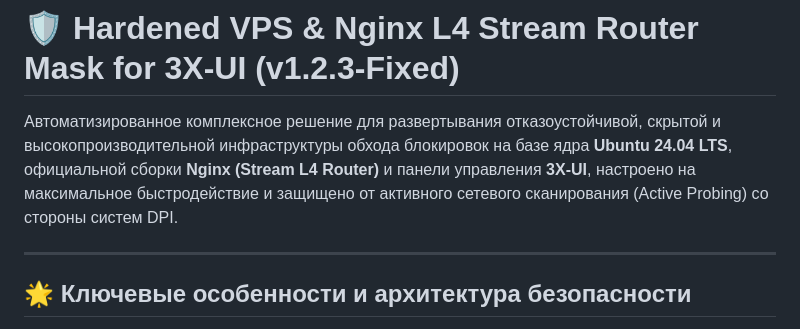
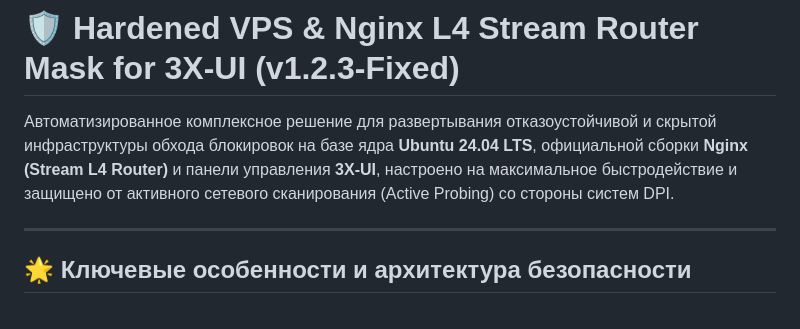
Before and after one commit to torrua/Nginx-L4-Stream-Router-Mask-for-3x-ui, a Markdown page: README.md, the part around the change. GitHub-like rendering.

```diff
--- a/README.md
+++ b/README.md
@@ -1,6 +1,6 @@
 # 🛡️ Hardened VPS & Nginx L4 Stream Router Mask for 3X-UI (v1.2.3-Fixed)
 
-Автоматизированное комплексное решение для развертывания отказоустойчивой, скрытой и высокопроизводительной инфраструктуры обхода блокировок на базе ядра **Ubuntu 24.04 LTS**, официальной сборки **Nginx (Stream L4 Router)** и панели управления **3X-UI**, настроено на максимальное быстродействие и защищено от активного сетевого сканирования (Active Probing) со стороны систем DPI.
+Автоматизированное комплексное решение для развертывания отказоустойчивой и скрытой инфраструктуры обхода блокировок на базе ядра **Ubuntu 24.04 LTS**, официальной сборки **Nginx (Stream L4 Router)** и панели управления **3X-UI**, настроено на максимальное быстродействие и защищено от активного сетевого сканирования (Active Probing) со стороны систем DPI.
 
 ---
 
```
